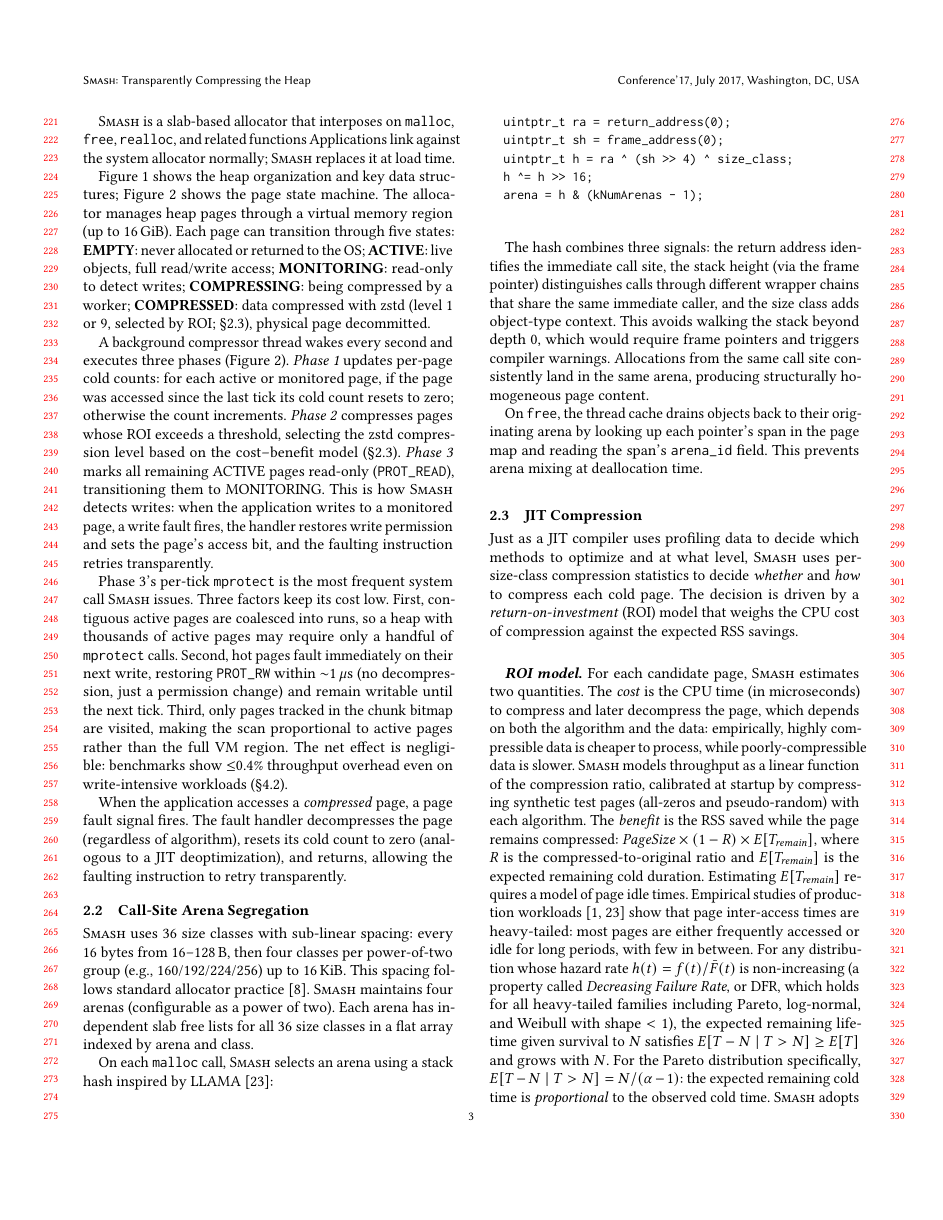
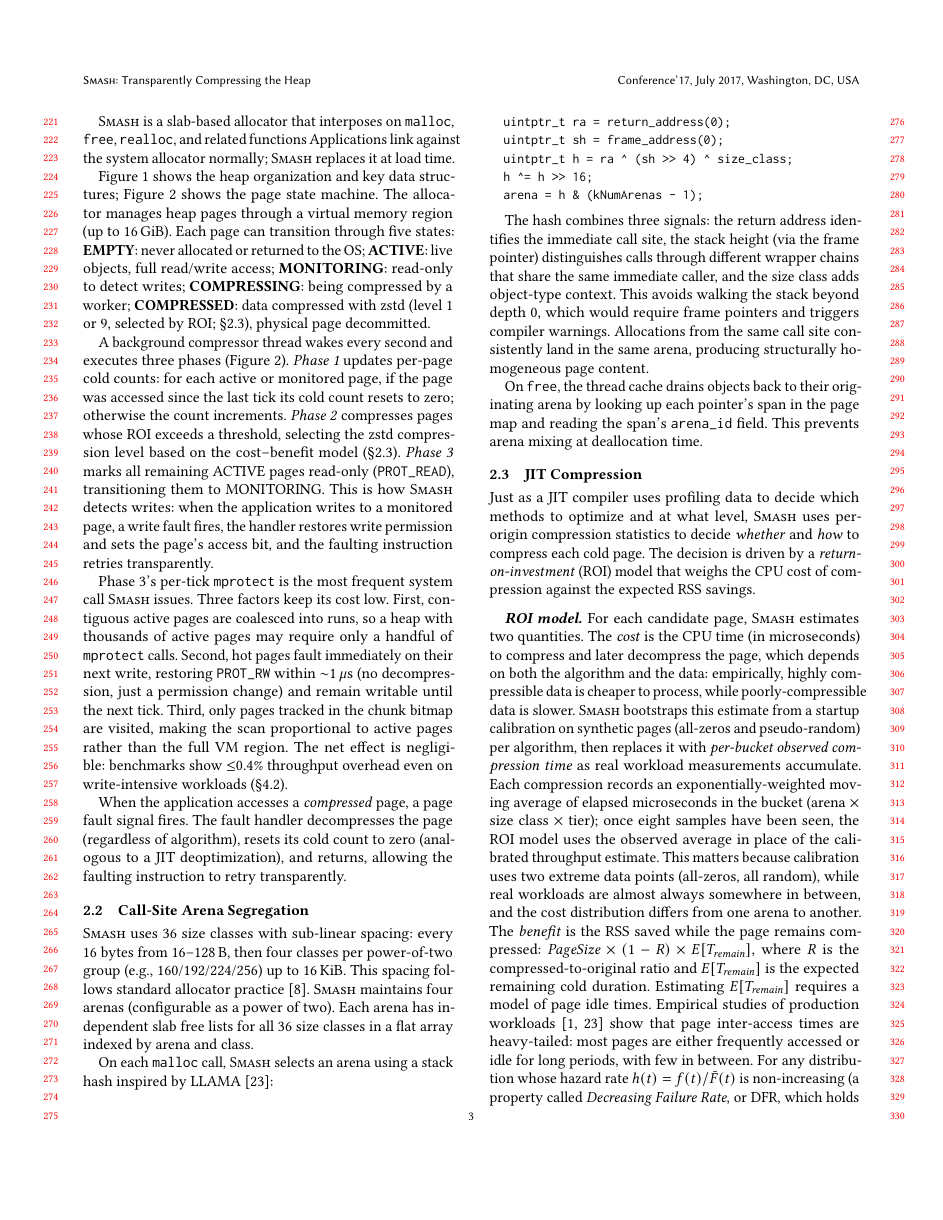
Before and after one commit to emeryberger/smash, a LaTeX paper (paper/paper.tex, which reads paper/design.tex): page 3 of 22. Compiled offline with pdfLaTeX.

Commit message:
Update ROI model description to reflect adaptive per-bucket cost
The paper previously described the ROI cost term as a linear function
of compression ratio calibrated at startup, which is only half of what
the code actually does now.  Three updates:

- §3.3 intro: "per-size-class compression statistics" -> "per-origin
  compression statistics" to match the per-(arena, size class, worker)
  stats structure.

- ROI model paragraph: now describes both phases.  Startup calibration
  on synthetic pages (all-zeros, pseudo-random) seeds the cost estimate;
  per-bucket observed compression time (EMA over elapsed microseconds,
  per tier) supersedes it once >= 8 samples exist.  Explains why this
  matters: calibration extremes do not resemble real workload data, and
  cost differs by arena origin.

- Per-origin statistics paragraph: now mentions both the ratio sliding
  window AND the per-tier cost EMA as the two per-bucket statistics,
  with the ratio feeding R and the cost EMA feeding cost_comp in the
  ROI expression.

- Auto-calibration paragraph: reframed as the *initial* estimate that
  observations supersede, not the steady-state.

Co-Authored-By: Claude Opus 4.7 <noreply@anthropic.com>

```diff
--- a/paper/design.tex
+++ b/paper/design.tex
@@ -112,7 +112,7 @@ and reading the span's \texttt{arena\_id} field.  This prevents arena mixing at
 \label{sec:design:adaptive}
 
 Just as a JIT compiler uses profiling data to decide which methods to
-optimize and at what level, \sys uses per-size-class compression
+optimize and at what level, \sys uses per-origin compression
 statistics to decide \emph{whether} and \emph{how} to compress each
 cold page.  The decision is driven by a \emph{return-on-investment}
 (ROI) model that weighs the CPU cost of compression against the
@@ -121,12 +121,22 @@ expected RSS savings.
 \paragraph{ROI model}
 For each candidate page, \sys estimates two quantities.  The
 \emph{cost} is the CPU time (in microseconds) to compress and later
-decompress the page, which depends on both the algorithm and the data:
-empirically, highly compressible data is cheaper to process, while
-poorly-compressible data is slower.  \sys models throughput as a
-linear function of the compression ratio, calibrated at startup by
-compressing synthetic test pages (all-zeros and pseudo-random) with
-each algorithm.  The \emph{benefit} is the RSS saved while the page remains
+decompress the page, which depends on both the algorithm and the
+data: empirically, highly compressible data is cheaper to process,
+while poorly-compressible data is slower.  \sys bootstraps this
+estimate from a startup calibration on synthetic pages (all-zeros
+and pseudo-random) per algorithm, then replaces it with
+\emph{per-bucket observed compression time} as real workload
+measurements accumulate.  Each compression records an
+exponentially-weighted moving average of elapsed microseconds in
+the bucket (arena~$\times$ size~class~$\times$ tier); once eight
+samples have been seen, the ROI model uses the observed average
+in place of the calibrated throughput estimate.  This matters
+because calibration uses two extreme data points (all-zeros, all
+random), while real workloads are almost always somewhere in
+between, and the cost distribution differs from one arena to
+another.
+The \emph{benefit} is the RSS saved while the page remains
 compressed: $\mathit{PageSize} \times (1 - R) \times E[T_{\mathit{remain}}]$,
 where $R$ is the compressed-to-original ratio and
 $E[T_{\mathit{remain}}]$ is the expected remaining cold duration.
```
Also changed, not shown: paper/design.tex (37 more changed lines).
